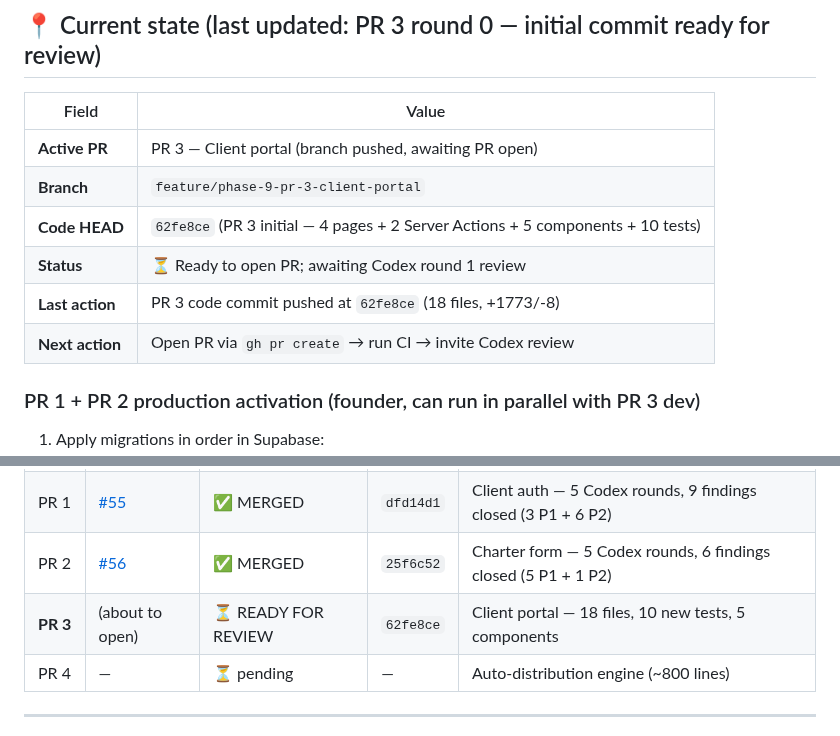
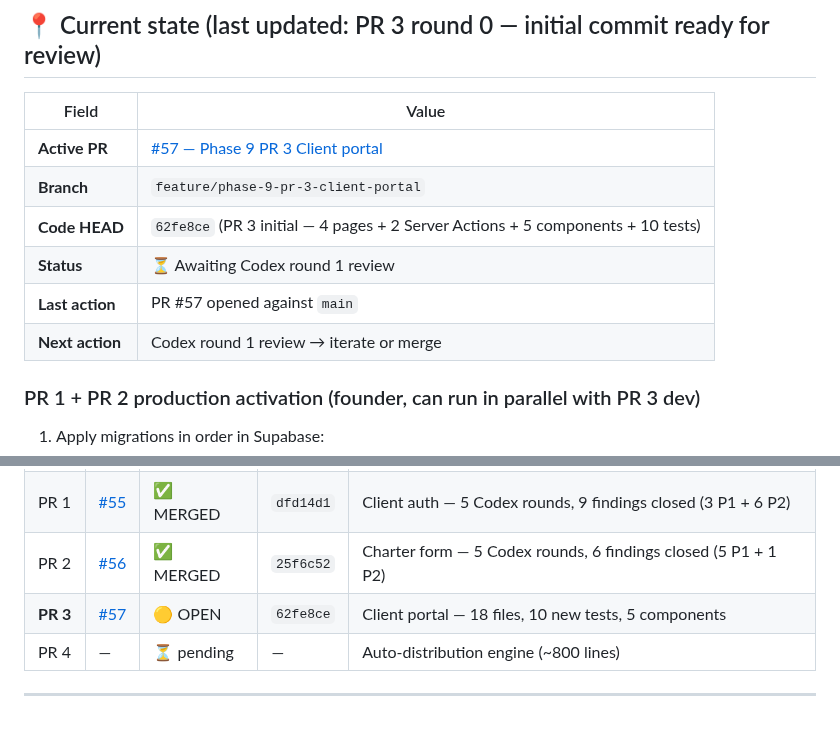
Before and after one commit to alharbib902-del/plan, a Markdown page: aeris/docs/PHASE-9-IN-PROGRESS.md, 2 parts joined by grey strips. GitHub-like rendering.

Commit message:
Phase 9: resume-doc points at PR #57 (just opened)

```diff
--- a/aeris/docs/PHASE-9-IN-PROGRESS.md
+++ b/aeris/docs/PHASE-9-IN-PROGRESS.md
@@ -12,12 +12,12 @@
 
 | Field | Value |
 |---|---|
-| **Active PR** | PR 3 — Client portal (branch pushed, awaiting PR open) |
+| **Active PR** | [#57 — Phase 9 PR 3 Client portal](https://github.com/alharbib902-del/plan/pull/57) |
 | **Branch** | `feature/phase-9-pr-3-client-portal` |
 | **Code HEAD** | `62fe8ce` (PR 3 initial — 4 pages + 2 Server Actions + 5 components + 10 tests) |
-| **Status** | ⏳ Ready to open PR; awaiting Codex round 1 review |
-| **Last action** | PR 3 code commit pushed at `62fe8ce` (18 files, +1773/-8) |
-| **Next action** | Open PR via `gh pr create` → run CI → invite Codex review |
+| **Status** | ⏳ Awaiting Codex round 1 review |
+| **Last action** | PR #57 opened against `main` |
+| **Next action** | Codex round 1 review → iterate or merge |
 
 ### PR 1 + PR 2 production activation (founder, can run in parallel with PR 3 dev)
 
@@ -58,7 +58,7 @@
 | Spec | [#54](https://github.com/alharbib902-del/plan/pull/54) | ✅ MERGED | `62873b0` | 7 Codex rounds → 100/100 |
 | PR 1 | [#55](https://github.com/alharbib902-del/plan/pull/55) | ✅ MERGED | `dfd14d1` | Client auth — 5 Codex rounds, 9 findings closed (3 P1 + 6 P2) |
 | PR 2 | [#56](https://github.com/alharbib902-del/plan/pull/56) | ✅ MERGED | `25f6c52` | Charter form — 5 Codex rounds, 6 findings closed (5 P1 + 1 P2) |
-| **PR 3** | (about to open) | ⏳ READY FOR REVIEW | `62fe8ce` | Client portal — 18 files, 10 new tests, 5 components |
+| **PR 3** | [#57](https://github.com/alharbib902-del/plan/pull/57) | 🟡 OPEN | `62fe8ce` | Client portal — 18 files, 10 new tests, 5 components |
 | PR 4 | — | ⏳ pending | — | Auto-distribution engine (~800 lines) |
 
 ---
```
